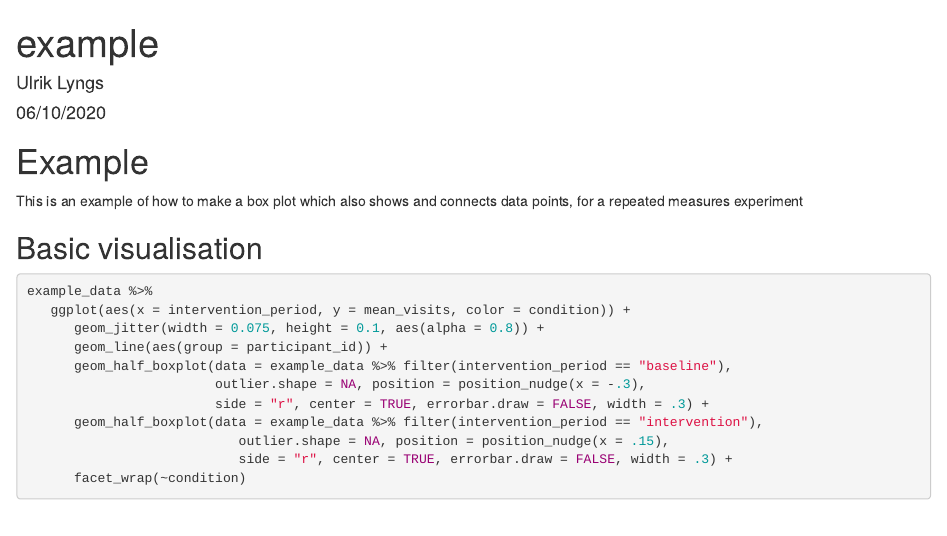
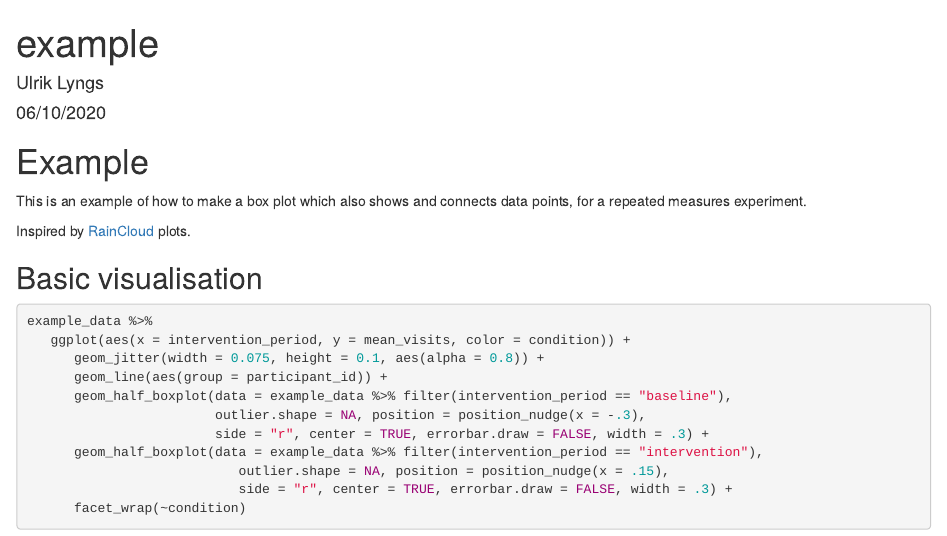
Before and after one commit to ulyngs/simple-raincloud-plot, an R Markdown document (example.Rmd): the page in a window 1100 px wide, from its top. Rendered offline with R 4.5, knitr and Pandoc, with nearby package versions; code that draws random numbers runs with fixed seeds of ours; some code elsewhere in the file could not run offline.

Commit message:
add reference to raincloud plots

````diff
--- a/example.Rmd
+++ b/example.Rmd
@@ -15,7 +15,10 @@ example_data <- read_csv("example_data.csv")
 
 # Example
 
-This is an example of how to make a box plot which also shows and connects data points, for a repeated measures experiment
+This is an example of how to make a box plot which also shows and connects data points, for a repeated measures experiment.
+
+Inspired by [RainCloud](https://github.com/RainCloudPlots/RainCloudPlots) plots.
+
 
 ## Basic visualisation
 ```{r}
````
